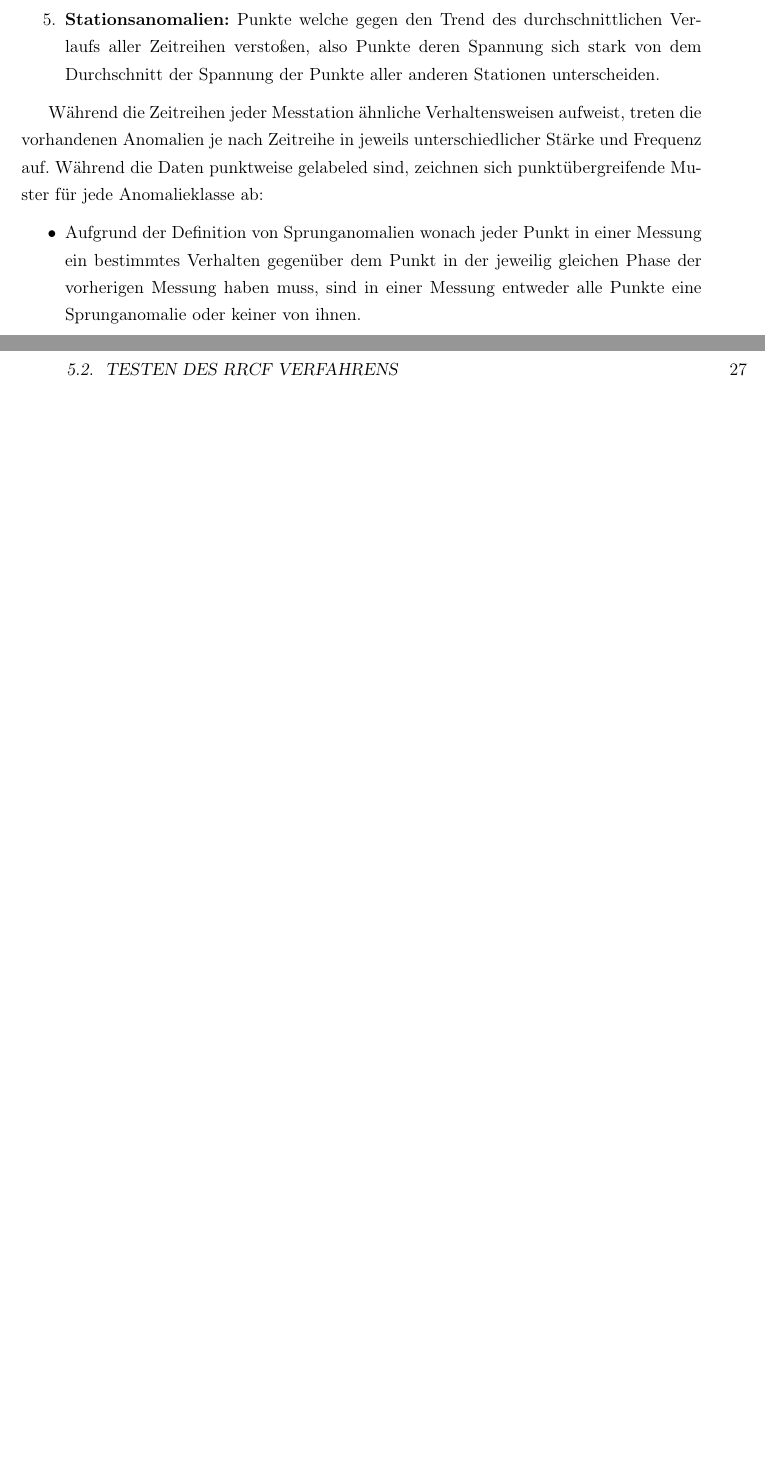
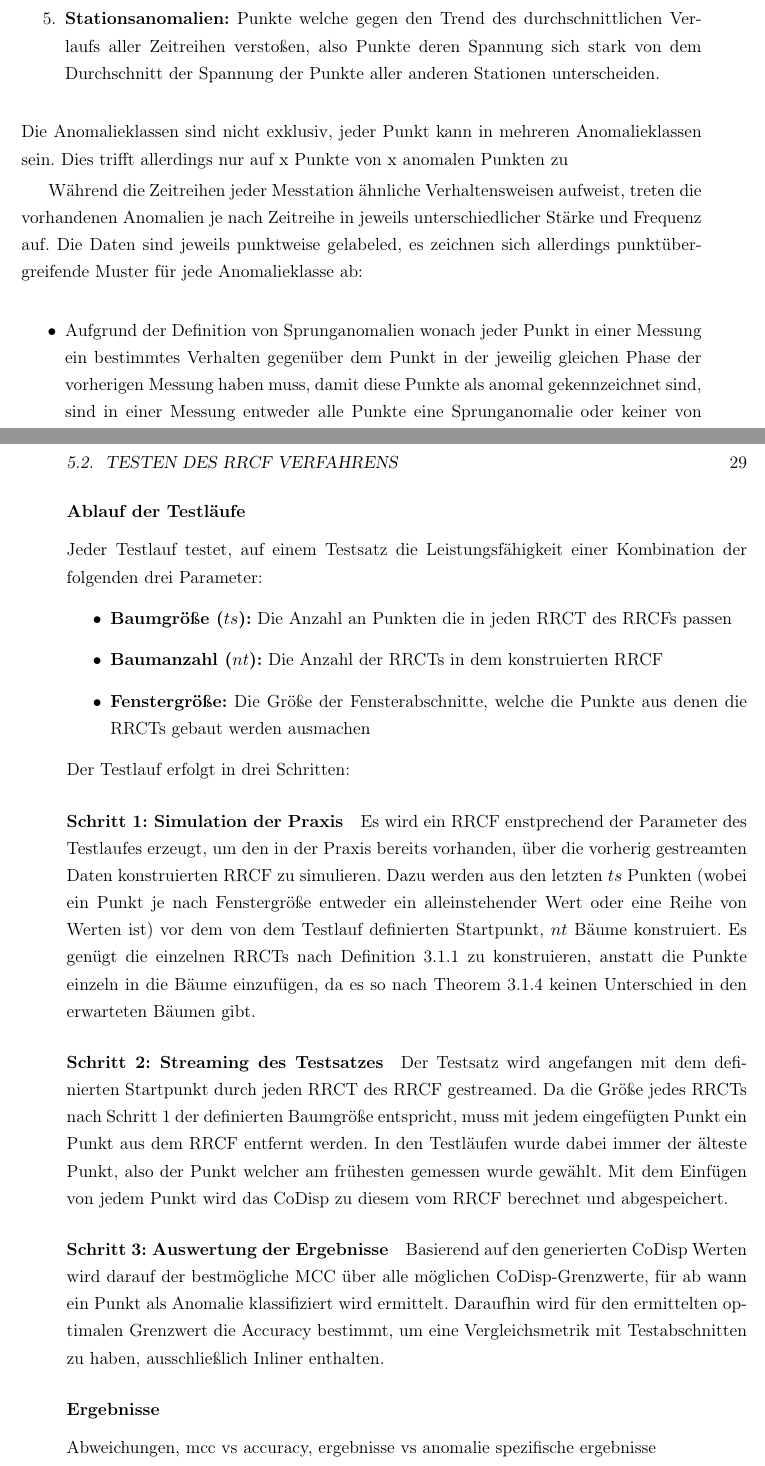
Before and after one commit to JoelHaubold/NZMAnomalyDetection, a LaTeX book (papers/BA-Ausarbeitung/main.tex, which reads papers/BA-Ausarbeitung/kapitel/tests.tex): two parts of pages 30 and 31 of 44 before the commit and two parts of pages 30 and 33 of 46 after it, joined at a grey line, cut so that both start at the same text, the shorter picture padded with empty space. Compiled offline with pdfLaTeX.

Commit message:
Worked on thesis

```diff
--- a/papers/BA-Ausarbeitung/kapitel/tests.tex
+++ b/papers/BA-Ausarbeitung/kapitel/tests.tex
@@ -19,10 +19,11 @@ Einzelne Punkte des PPC-Datensatzes wurden in der Nachbearbeitung zu bis zu 5 An
 \item \textbf{Saisonanomalien:} Punkte die mit dem saisonalen Trend der Zeitreihe brechen, also Punkte deren Spannungswerte sich stark von den Werten vorherigen Punkte unterscheiden, welche zu einer ähnlichen Uhrzeit und in der gleichen Tagesart gemessen wurden. Dabei wurde zwischen Werktagen und der Kombination aus Feier- und Wochenendtagen unterschieden.
 \item \textbf{Stationsanomalien:} Punkte welche gegen den Trend des durchschnittlichen Verlaufs aller Zeitreihen verstoßen, also Punkte deren Spannung sich stark von dem Durchschnitt der Spannung der Punkte aller anderen Stationen unterscheiden.
 \end{enumerate}
+Die Anomalieklassen sind nicht exklusiv, jeder Punkt kann in mehreren Anomalieklassen sein. Dies trifft allerdings nur auf x Punkte von x anomalen Punkten zu
 
-Während die Zeitreihen jeder Messtation ähnliche Verhaltensweisen aufweist, treten die vorhandenen Anomalien je nach Zeitreihe in jeweils unterschiedlicher Stärke und Frequenz auf. Während die Daten punktweise gelabeled sind, zeichnen sich punktübergreifende Muster für jede Anomalieklasse ab:
+Während die Zeitreihen jeder Messtation ähnliche Verhaltensweisen aufweist, treten die vorhandenen Anomalien je nach Zeitreihe in jeweils unterschiedlicher Stärke und Frequenz auf. Die Daten sind jeweils punktweise gelabeled, es zeichnen sich allerdings punktübergreifende Muster für jede Anomalieklasse ab:
 \begin{itemize}
-\item Aufgrund der Definition von Sprunganomalien wonach jeder Punkt in einer Messung ein bestimmtes Verhalten gegenüber dem Punkt in der jeweilig gleichen Phase der vorherigen Messung haben muss, sind in einer Messung entweder alle Punkte eine Sprunganomalie oder keiner von ihnen.
+\item Aufgrund der Definition von Sprunganomalien wonach jeder Punkt in einer Messung ein bestimmtes Verhalten gegenüber dem Punkt in der jeweilig gleichen Phase der vorherigen Messung haben muss, damit diese Punkte als anomal gekennzeichnet sind, sind in einer Messung entweder alle Punkte eine Sprunganomalie oder keiner von ihnen. Analog dazu sind entweder alle Punkte einer Messung als Phasenanomalie gekennzeichnet oder keine.
 \item Ähnlich dazu treten Zeitanomalien fast ausschließlich in dreier Paaren von Punkten auf, welche eine Messung einer Station darstellen, da die ihnen zugrundeliegenden Zeitlücken, fast immer Messlücken einer Messstation entsprechen und so für jede Phase einer Station sich zeitliche Lücken bilden.
 \item Saison-, Phasen- und Stationsanomalien weisen ein stark geklustertes Verhalten auf, wo der Großteil der ihnen zusammenhängenden Punkte direkt aufeinander folgen, wo der Spannungsverlauf einer Phase, wesentlich höher oder niedriger als erwartet ist.
 \end{itemize}
@@ -58,0 +77,19 @@ Ein weiterer Vorteil des RRCF Verfahrens, die effiziente Handhabung von hochdime
+\subsubsection{Ablauf der Testläufe}
+
+Jeder Testlauf testet, auf einem Testsatz die Leistungsfähigkeit einer Kombination der folgenden drei Parameter:
+\begin{itemize}
+\item \textbf{Baumgröße ($ts$):} Die Anzahl an Punkten die in jeden RRCT des RRCFs passen
+\item \textbf{Baumanzahl ($nt$):} Die Anzahl der RRCTs in dem konstruierten RRCF
+\item \textbf{Fenstergröße:} Die Größe der Fensterabschnitte, welche die Punkte aus denen die RRCTs gebaut werden ausmachen
+\end{itemize}
+Der Testlauf erfolgt in drei Schritten:
+
+\paragraph{Schritt 1: Simulation der Praxis} Es wird ein RRCF enstprechend der Parameter des Testlaufes erzeugt, um den in der Praxis bereits vorhanden, über die vorherig gestreamten Daten konstruierten RRCF zu simulieren. Dazu werden aus den letzten $ts$ Punkten (wobei ein Punkt je nach Fenstergröße entweder ein alleinstehender Wert oder eine Reihe von Werten ist) vor dem von dem Testlauf definierten Startpunkt, $nt$ Bäume konstruiert. Es genügt die einzelnen RRCTs nach Definition \ref{def:rrcfdef1} zu konstruieren, anstatt die Punkte einzeln in die Bäume einzufügen, da es so nach Theorem \ref{theo:wahrsch} keinen Unterschied in den erwarteten Bäumen gibt.
+
+\paragraph{Schritt 2: Streaming des Testsatzes} Der Testsatz wird angefangen mit dem definierten Startpunkt durch jeden RRCT des RRCF gestreamed. Da die Größe jedes RRCTs nach Schritt 1 der definierten Baumgröße entspricht, muss mit jedem eingefügten Punkt ein Punkt aus dem RRCF entfernt werden. In den Testläufen wurde dabei immer der älteste Punkt, also der Punkt welcher am frühesten gemessen wurde gewählt. Mit dem Einfügen von jedem Punkt wird das CoDisp zu diesem vom RRCF berechnet und abgespeichert.
+
+\paragraph{Schritt 3: Auswertung der Ergebnisse} Basierend auf den generierten CoDisp Werten wird darauf der bestmögliche MCC über alle möglichen CoDisp-Grenzwerte, für ab wann ein Punkt als Anomalie klassifiziert wird ermittelt. Daraufhin wird für den ermittelten optimalen Grenzwert die Accuracy bestimmt, um eine Vergleichsmetrik mit Testabschnitten zu haben, ausschließlich Inliner enthalten.
+
+\subsubsection{Ergebnisse}
+
+Abweichungen, mcc vs accuracy, ergebnisse vs anomalie spezifische ergebnisse
```
Also changed, not shown: papers/BA-Ausarbeitung/main.pdf, papers/BA-Ausarbeitung/kapitel/tests.tex (27 more changed lines), 8 other files.
